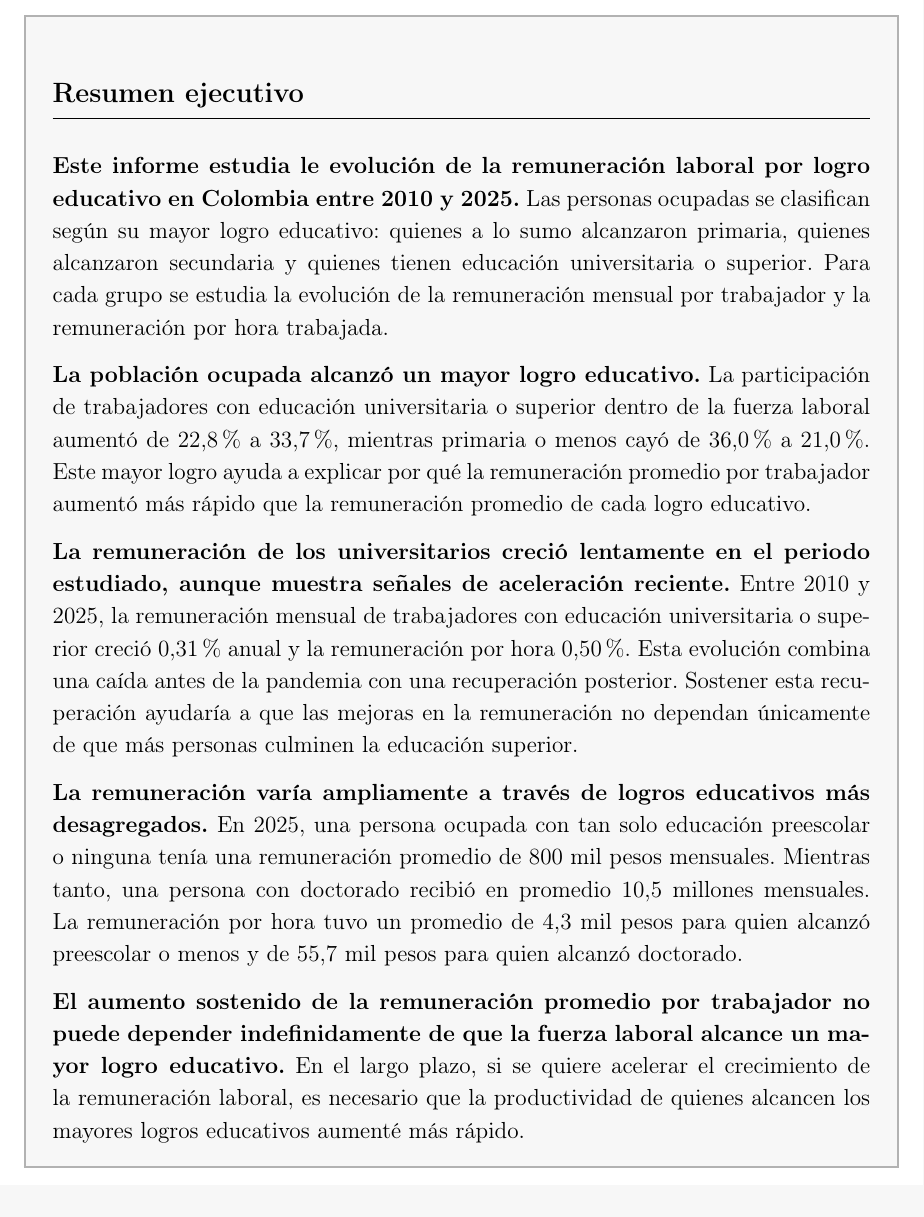
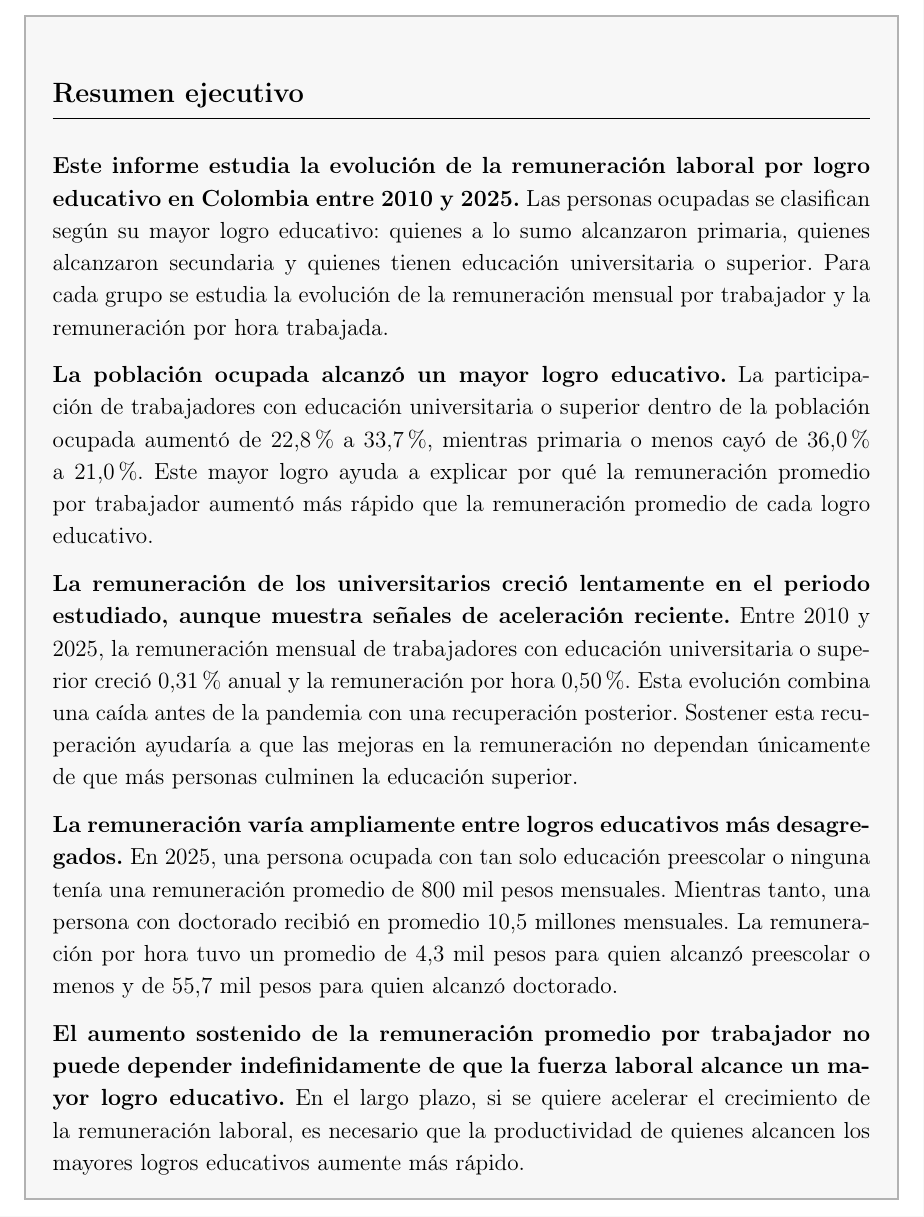
Before and after one commit to oliverpardo1979/Informe_Educacion, a LaTeX document (main.tex): part of page 2 of 22, cut so that both start at the same text. Compiled offline with pdfLaTeX.

Commit message:
Fix executive summary typos

```diff
--- a/main.tex
+++ b/main.tex
@@ -113,15 +113,15 @@
 ]
 \section*{Resumen ejecutivo}
 \addcontentsline{toc}{section}{Resumen ejecutivo}
-\textbf{Este informe estudia le evolución de la remuneración laboral por logro educativo en Colombia entre 2010 y 2025.} Las personas ocupadas se clasifican según su mayor logro educativo: quienes a lo sumo alcanzaron primaria, quienes alcanzaron secundaria y quienes tienen educación universitaria o superior. Para cada grupo se estudia la evolución de la remuneración mensual por trabajador y la remuneración por hora trabajada.
+\textbf{Este informe estudia la evolución de la remuneración laboral por logro educativo en Colombia entre 2010 y 2025.} Las personas ocupadas se clasifican según su mayor logro educativo: quienes a lo sumo alcanzaron primaria, quienes alcanzaron secundaria y quienes tienen educación universitaria o superior. Para cada grupo se estudia la evolución de la remuneración mensual por trabajador y la remuneración por hora trabajada.
 
-\textbf{La población ocupada alcanzó un mayor logro educativo.} La participación de trabajadores con educación universitaria o superior dentro de la fuerza laboral aumentó de 22,8\% a 33,7\%, mientras primaria o menos cayó de 36,0\% a 21,0\%. Este mayor logro ayuda a explicar por qué la remuneración promedio por trabajador aumentó más rápido que la remuneración promedio de cada logro educativo.
+\textbf{La población ocupada alcanzó un mayor logro educativo.} La participación de trabajadores con educación universitaria o superior dentro de la población ocupada aumentó de 22,8\% a 33,7\%, mientras primaria o menos cayó de 36,0\% a 21,0\%. Este mayor logro ayuda a explicar por qué la remuneración promedio por trabajador aumentó más rápido que la remuneración promedio de cada logro educativo.
 
 \textbf{La remuneración de los universitarios creció lentamente en el periodo estudiado, aunque muestra señales de aceleración reciente.} Entre 2010 y 2025, la remuneración mensual de trabajadores con educación universitaria o superior creció 0,31\% anual y la remuneración por hora 0,50\%. Esta evolución combina una caída antes de la pandemia con una recuperación posterior. Sostener esta recuperación ayudaría a que las mejoras en la remuneración no dependan únicamente de que más personas culminen la educación superior.
 
-\textbf{La remuneración varía ampliamente a través de logros educativos más desagregados.} En 2025, una persona ocupada con tan solo educación preescolar o ninguna tenía una remuneración promedio de 800 mil pesos mensuales. Mientras tanto, una persona con doctorado recibió en promedio 10,5 millones mensuales. La remuneración por hora tuvo un promedio de 4,3 mil pesos para quien alcanzó preescolar o menos y de 55,7 mil pesos para quien alcanzó doctorado.
+\textbf{La remuneración varía ampliamente entre logros educativos más desagregados.} En 2025, una persona ocupada con tan solo educación preescolar o ninguna tenía una remuneración promedio de 800 mil pesos mensuales. Mientras tanto, una persona con doctorado recibió en promedio 10,5 millones mensuales. La remuneración por hora tuvo un promedio de 4,3 mil pesos para quien alcanzó preescolar o menos y de 55,7 mil pesos para quien alcanzó doctorado.
 
-\textbf{El aumento sostenido de la remuneración promedio por trabajador no puede depender indefinidamente de que la fuerza laboral alcance un mayor logro educativo.}  En el largo plazo, si se quiere acelerar el crecimiento de la remuneración laboral, es necesario que la productividad de quienes alcancen los mayores logros educativos aumenté más rápido.
+\textbf{El aumento sostenido de la remuneración promedio por trabajador no puede depender indefinidamente de que la fuerza laboral alcance un mayor logro educativo.} En el largo plazo, si se quiere acelerar el crecimiento de la remuneración laboral, es necesario que la productividad de quienes alcancen los mayores logros educativos aumente más rápido.
 \end{mdframed}
 
 \newpage
```
